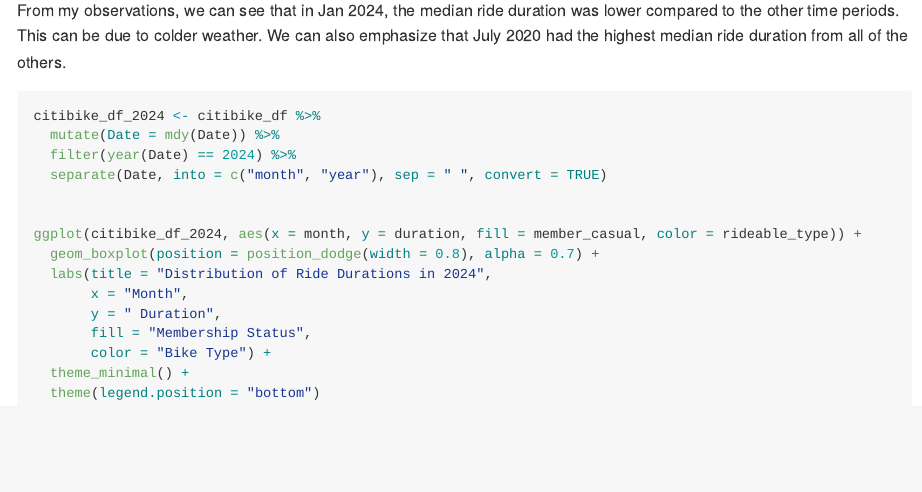
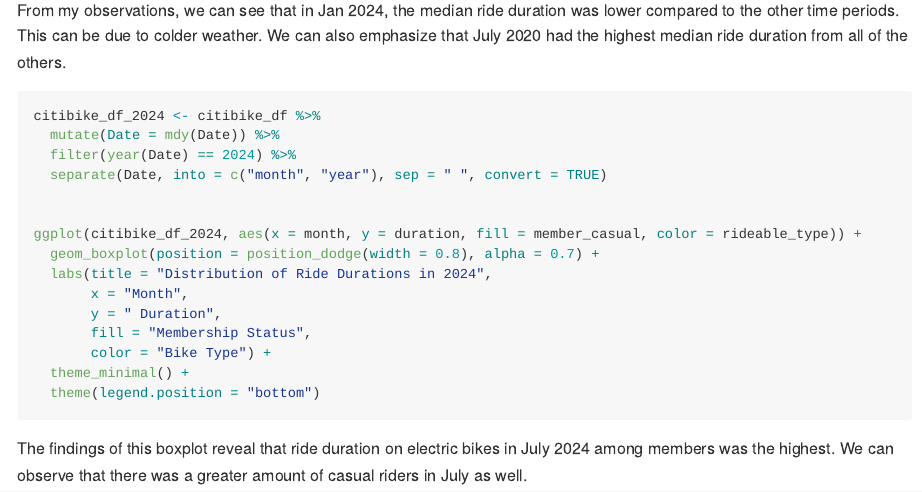
Before and after one commit to cjh2248/p8105_hw3_cjh2248, an R Markdown document (p8105_hw3_cjh2248.Rmd): the page in a window 1100 px wide, from 5740 px down. Rendered offline with R 4.5, knitr and Pandoc, with nearby package versions; the code chunks are not run, so their results and figures are left out.

Commit message:
final changes on problem 3

````diff
--- a/p8105_hw3_cjh2248.Rmd
+++ b/p8105_hw3_cjh2248.Rmd
@@ -292,3 +292,4 @@
   theme_minimal() +
   theme(legend.position = "bottom")
 ```
+The findings of this boxplot reveal that ride duration on electric bikes in July 2024 among members was the highest. We can observe that there was a greater amount of casual riders in July as well.
````
Also changed, not shown: p8105_hw3_cjh2248.md, p8105_hw3_cjh2248_files/figure-gfm/unnamed-chunk-13-1.png (added), p8105_hw3_cjh2248_files/figure-gfm/unnamed-chunk-14-1.png (added).
